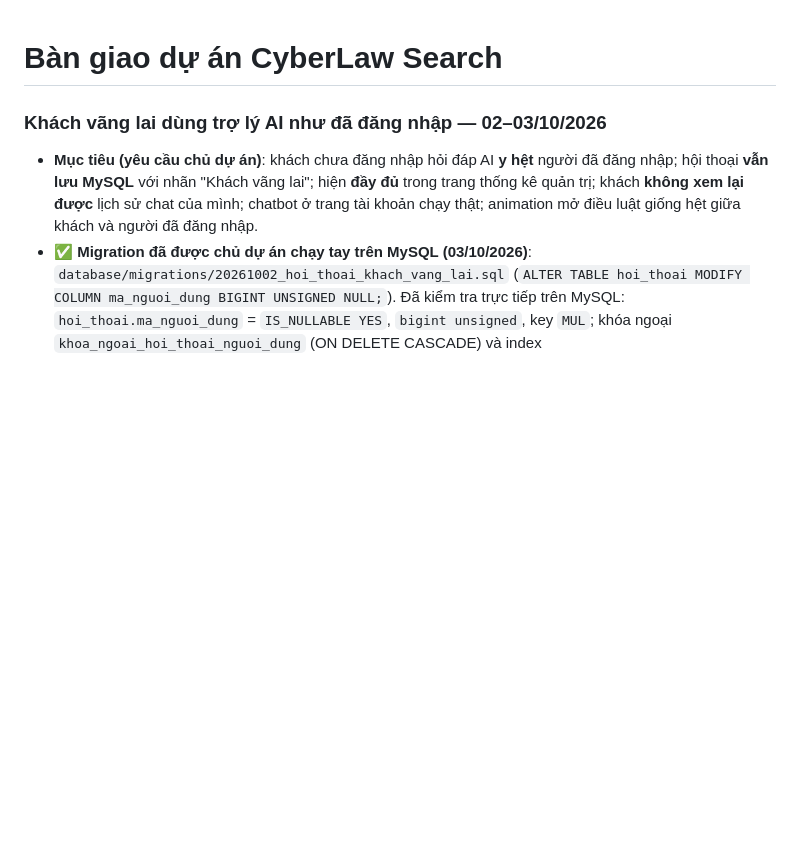
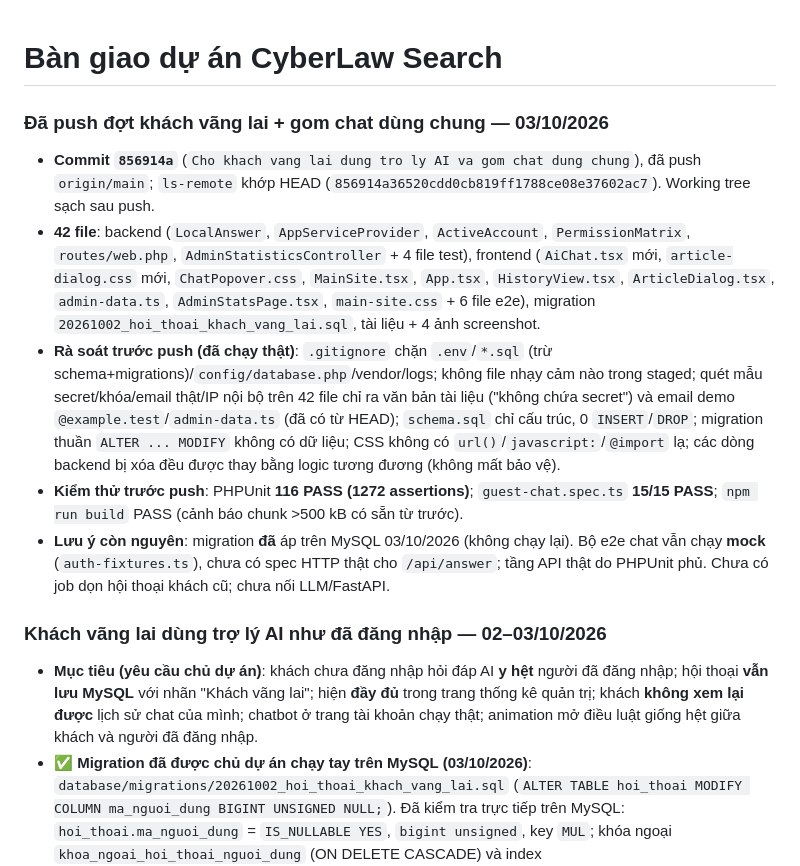
Before and after one commit to ThanhVinh-06/cyberlaw-search, a Markdown page: HANDOFF.md, the part around the change. GitHub-like rendering; blank space fills up the shorter version.

Commit message:
Ghi moc push dot khach vang lai vao ban giao
Co-Authored-By: Claude Code <noreply@anthropic.com>

```diff
--- a/HANDOFF.md
+++ b/HANDOFF.md
@@ -1,4 +1,12 @@
 # Bàn giao dự án CyberLaw Search
+
+### Đã push đợt khách vãng lai + gom chat dùng chung — 03/10/2026
+
+- **Commit `856914a`** (`Cho khach vang lai dung tro ly AI va gom chat dung chung`), đã push `origin/main`; `ls-remote` khớp HEAD (`856914a36520cdd0cb819ff1788ce08e37602ac7`). Working tree sạch sau push.
+- **42 file**: backend (`LocalAnswer`, `AppServiceProvider`, `ActiveAccount`, `PermissionMatrix`, `routes/web.php`, `AdminStatisticsController` + 4 file test), frontend (`AiChat.tsx` mới, `article-dialog.css` mới, `ChatPopover.css`, `MainSite.tsx`, `App.tsx`, `HistoryView.tsx`, `ArticleDialog.tsx`, `admin-data.ts`, `AdminStatsPage.tsx`, `main-site.css` + 6 file e2e), migration `20261002_hoi_thoai_khach_vang_lai.sql`, tài liệu + 4 ảnh screenshot.
+- **Rà soát trước push (đã chạy thật)**: `.gitignore` chặn `.env`/`*.sql` (trừ schema+migrations)/`config/database.php`/vendor/logs; không file nhạy cảm nào trong staged; quét mẫu secret/khóa/email thật/IP nội bộ trên 42 file chỉ ra văn bản tài liệu ("không chứa secret") và email demo `@example.test`/`admin-data.ts` (đã có từ HEAD); `schema.sql` chỉ cấu trúc, 0 `INSERT`/`DROP`; migration thuần `ALTER ... MODIFY` không có dữ liệu; CSS không có `url()`/`javascript:`/`@import` lạ; các dòng backend bị xóa đều được thay bằng logic tương đương (không mất bảo vệ).
+- **Kiểm thử trước push**: PHPUnit **116 PASS (1272 assertions)**; `guest-chat.spec.ts` **15/15 PASS**; `npm run build` PASS (cảnh báo chunk >500 kB có sẵn từ trước).
+- **Lưu ý còn nguyên**: migration **đã** áp trên MySQL 03/10/2026 (không chạy lại). Bộ e2e chat vẫn chạy **mock** (`auth-fixtures.ts`), chưa có spec HTTP thật cho `/api/answer`; tầng API thật do PHPUnit phủ. Chưa có job dọn hội thoại khách cũ; chưa nối LLM/FastAPI.
 
 ### Khách vãng lai dùng trợ lý AI như đã đăng nhập — 02–03/10/2026
 
```
